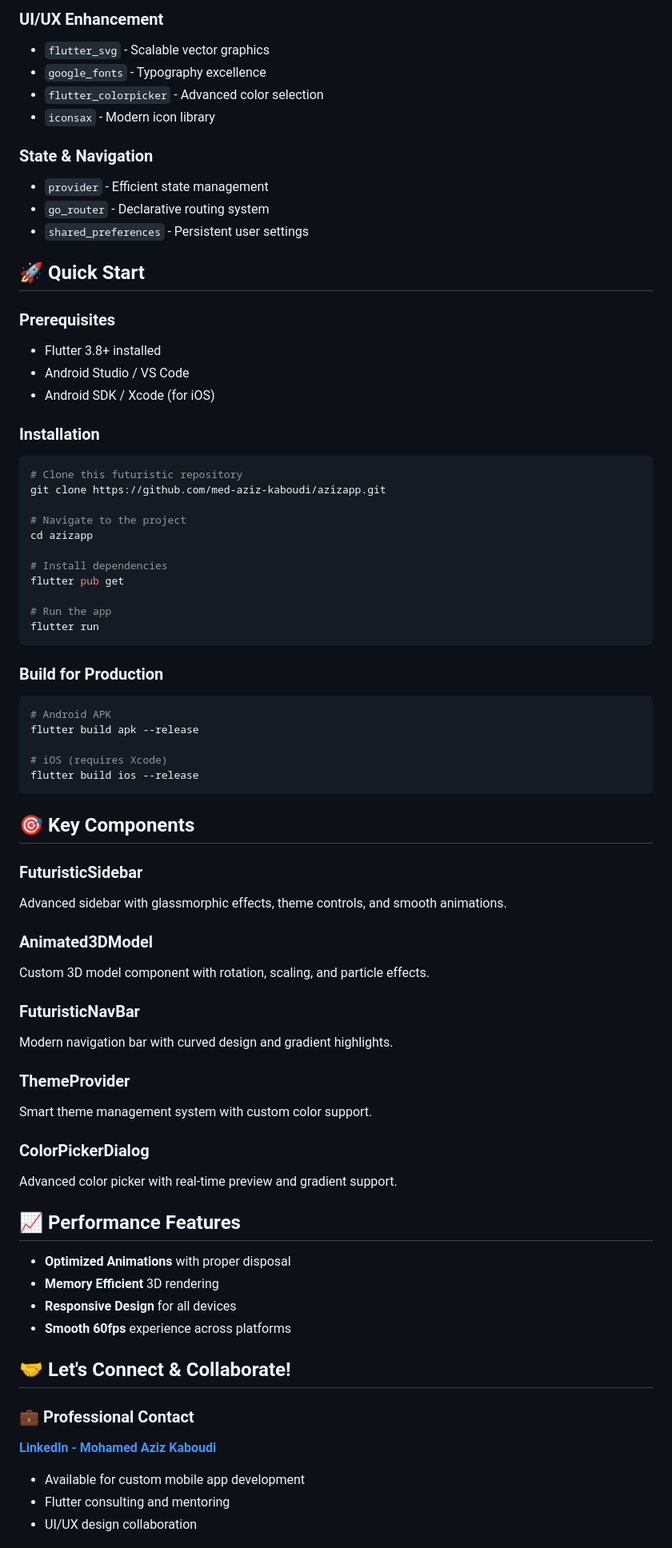
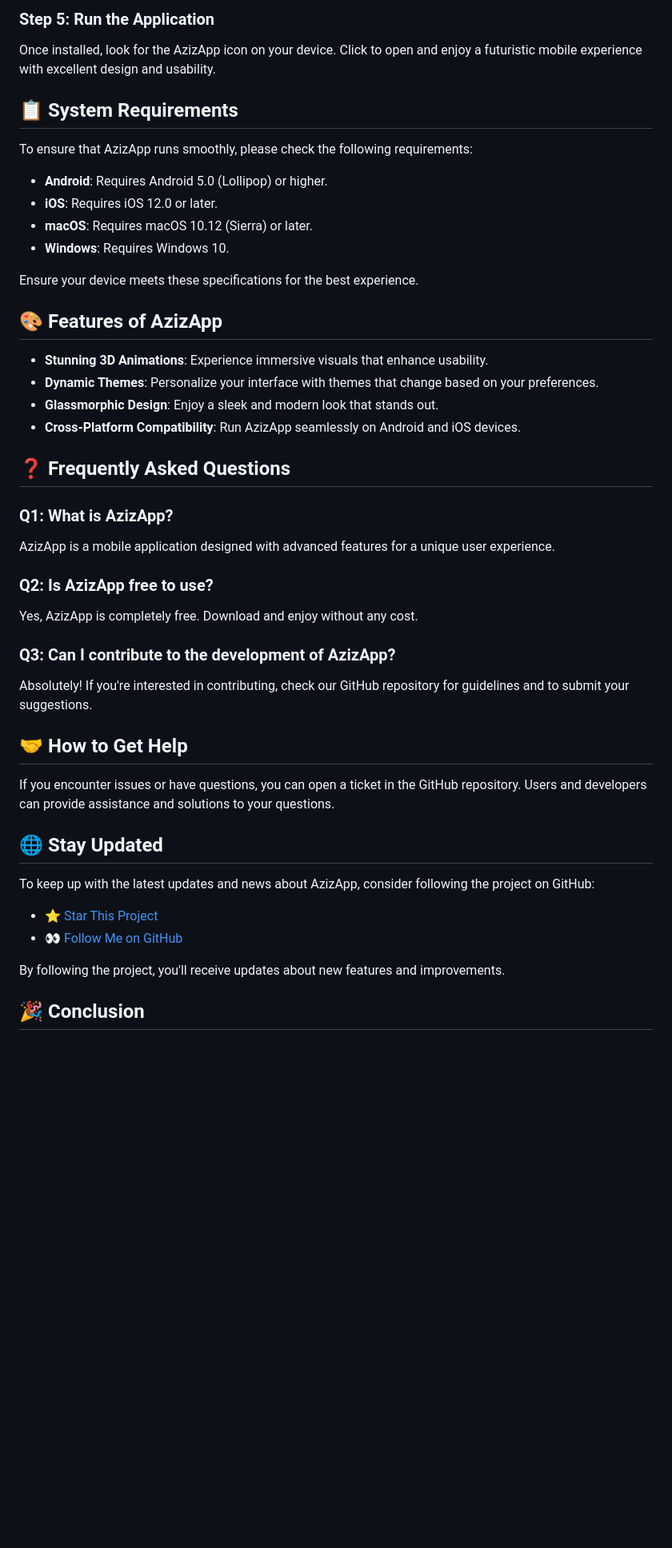
Before and after one commit to EnigmaTronick/azizapp, a Markdown page: README.md, the part around the change printed below. Shown: that part at 80% size. GitHub-like rendering; blank space fills up the shorter version.

````diff
--- a/README.md
+++ b/README.md
@@ -74,77 +46,52 @@ AzizApp isn't just another mobile application - it's a **futuristic UI/UX master
 
-### **UI/UX Enhancement**
-- `flutter_svg` - Scalable vector graphics
-- `google_fonts` - Typography excellence
-- `flutter_colorpicker` - Advanced color selection
-- `iconsax` - Modern icon library
+### Step 5: Run the Application
 
-### **State & Navigation**
-- `provider` - Efficient state management
-- `go_router` - Declarative routing system
-- `shared_preferences` - Persistent user settings
+Once installed, look for the AzizApp icon on your device. Click to open and enjoy a futuristic mobile experience with excellent design and usability.
 
-## 🚀 Quick Start
+## 📋 System Requirements
 
-### Prerequisites
-- Flutter 3.8+ installed
-- Android Studio / VS Code
-- Android SDK / Xcode (for iOS)
+To ensure that AzizApp runs smoothly, please check the following requirements:
 
-### Installation
+- **Android**: Requires Android 5.0 (Lollipop) or higher.
+- **iOS**: Requires iOS 12.0 or later.
+- **macOS**: Requires macOS 10.12 (Sierra) or later.
+- **Windows**: Requires Windows 10.
 
-```bash
-# Clone this futuristic repository
-git clone https://github.com/med-aziz-kaboudi/azizapp.git
+Ensure your device meets these specifications for the best experience.
 
-# Navigate to the project
-cd azizapp
+## 🎨 Features of AzizApp
 
-# Install dependencies
-flutter pub get
+- **Stunning 3D Animations**: Experience immersive visuals that enhance usability.
+- **Dynamic Themes**: Personalize your interface with themes that change based on your preferences.
+- **Glassmorphic Design**: Enjoy a sleek and modern look that stands out.
+- **Cross-Platform Compatibility**: Run AzizApp seamlessly on Android and iOS devices.
 
-# Run the app
-flutter run
-```
+## ❓ Frequently Asked Questions
 
-### Build for Production
+### Q1: What is AzizApp?
 
-```bash
-# Android APK
-flutter build apk --release
+AzizApp is a mobile application designed with advanced features for a unique user experience.
 
-# iOS (requires Xcode)
-flutter build ios --release
-```
+### Q2: Is AzizApp free to use?
 
-## 🎯 Key Components
+Yes, AzizApp is completely free. Download and enjoy without any cost.
 
-### **FuturisticSidebar**
-Advanced sidebar with glassmorphic effects, theme controls, and smooth animations.
+### Q3: Can I contribute to the development of AzizApp?
 
-### **Animated3DModel**
-Custom 3D model component with rotation, scaling, and particle effects.
+Absolutely! If you're interested in contributing, check our GitHub repository for guidelines and to submit your suggestions.
 
-### **FuturisticNavBar**
-Modern navigation bar with curved design and gradient highlights.
+## 🤝 How to Get Help
 
-### **ThemeProvider**
-Smart theme management system with custom color support.
+If you encounter issues or have questions, you can open a ticket in the GitHub repository. Users and developers can provide assistance and solutions to your questions.
 
-### **ColorPickerDialog**
-Advanced color picker with real-time preview and gradient support.
+## 🌐 Stay Updated
 
-## 📈 Performance Features
+To keep up with the latest updates and news about AzizApp, consider following the project on GitHub:
 
-- **Optimized Animations** with proper disposal
-- **Memory Efficient** 3D rendering
-- **Responsive Design** for all devices
-- **Smooth 60fps** experience across platforms
+- ⭐ [Star This Project](https://github.com/med-aziz-kaboudi/azizapp)
+- 👀 [Follow Me on GitHub](https://github.com/med-aziz-kaboudi)
 
-## 🤝 Let's Connect & Collaborate!
+By following the project, you'll receive updates about new features and improvements.
 
-### 💼 **Professional Contact**
-**[LinkedIn - Mohamed Aziz Kaboudi](https://www.linkedin.com/in/mohamed-aziz-kaboudi/)**
-- Available for custom mobile app development
-- Flutter consulting and mentoring
-- UI/UX design collaboration
+## 🎉 Conclusion
 
````
Also changed, not shown: other parts of README.md (+21 -108 lines).
